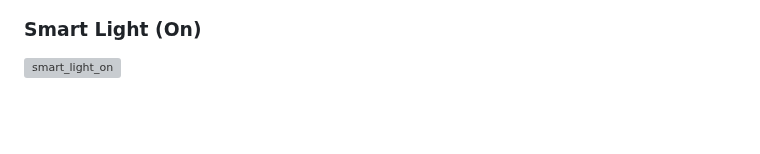
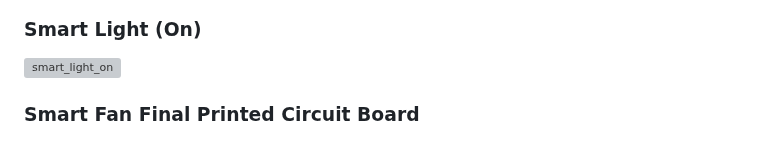
Before and after one commit to dondangp/Smart-Crib-IoT, a Markdown page: README.md, the part around the change. Drawn GitHub-style; blank space fills up the shorter version; grey boxes are pictures that could not be loaded.

Commit message:
smart fan final pcb

```diff
--- a/README.md
+++ b/README.md
@@ -62,3 +62,4 @@ The hardware layer includes an ESP32 microcontroller for the smart door lock & l
 ![smart_light_off](https://github.com/user-attachments/assets/37215d81-a919-42f2-9cb9-87bf2047a19b)
 ### Smart Light (On)
 ![smart_light_on](https://github.com/user-attachments/assets/d279b928-8816-485b-9071-0d43e1bdcaa5)
+### Smart Fan Final Printed Circuit Board
```
